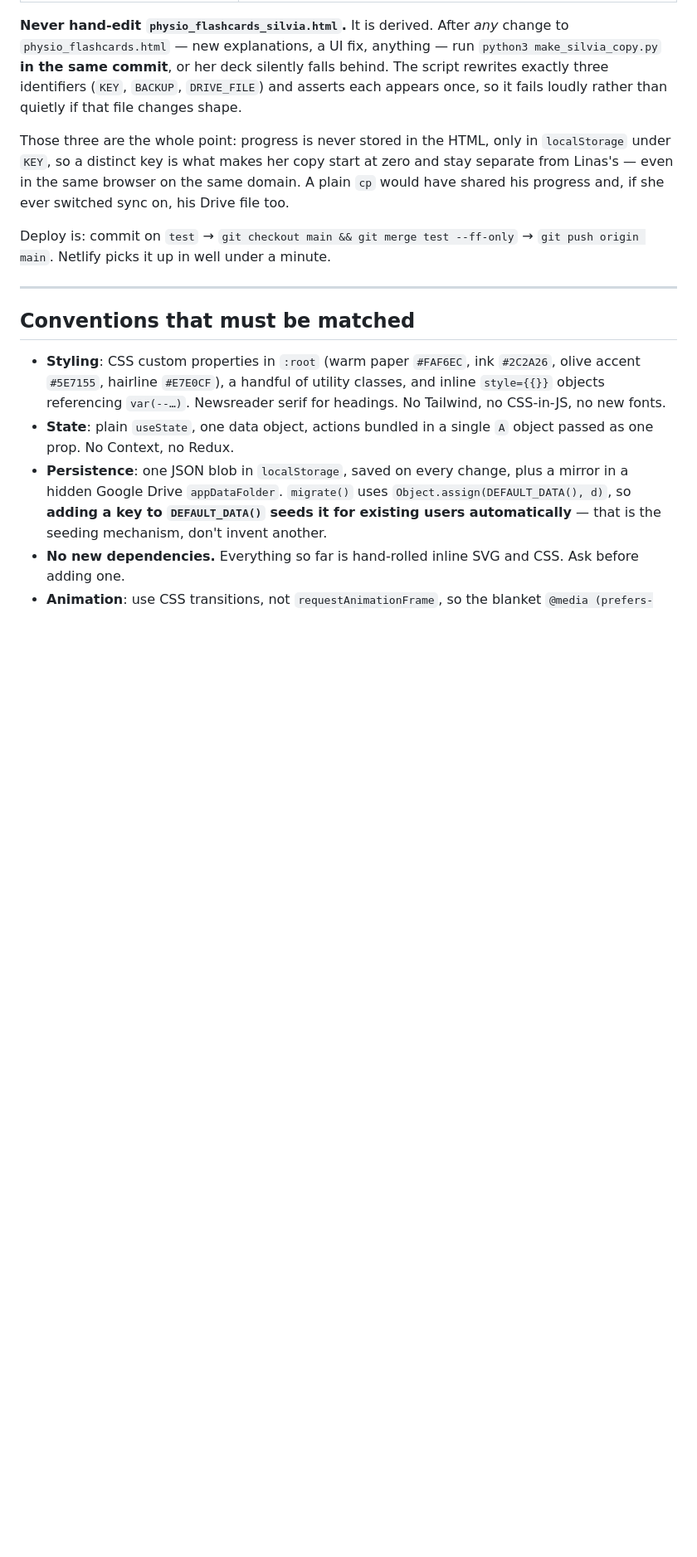
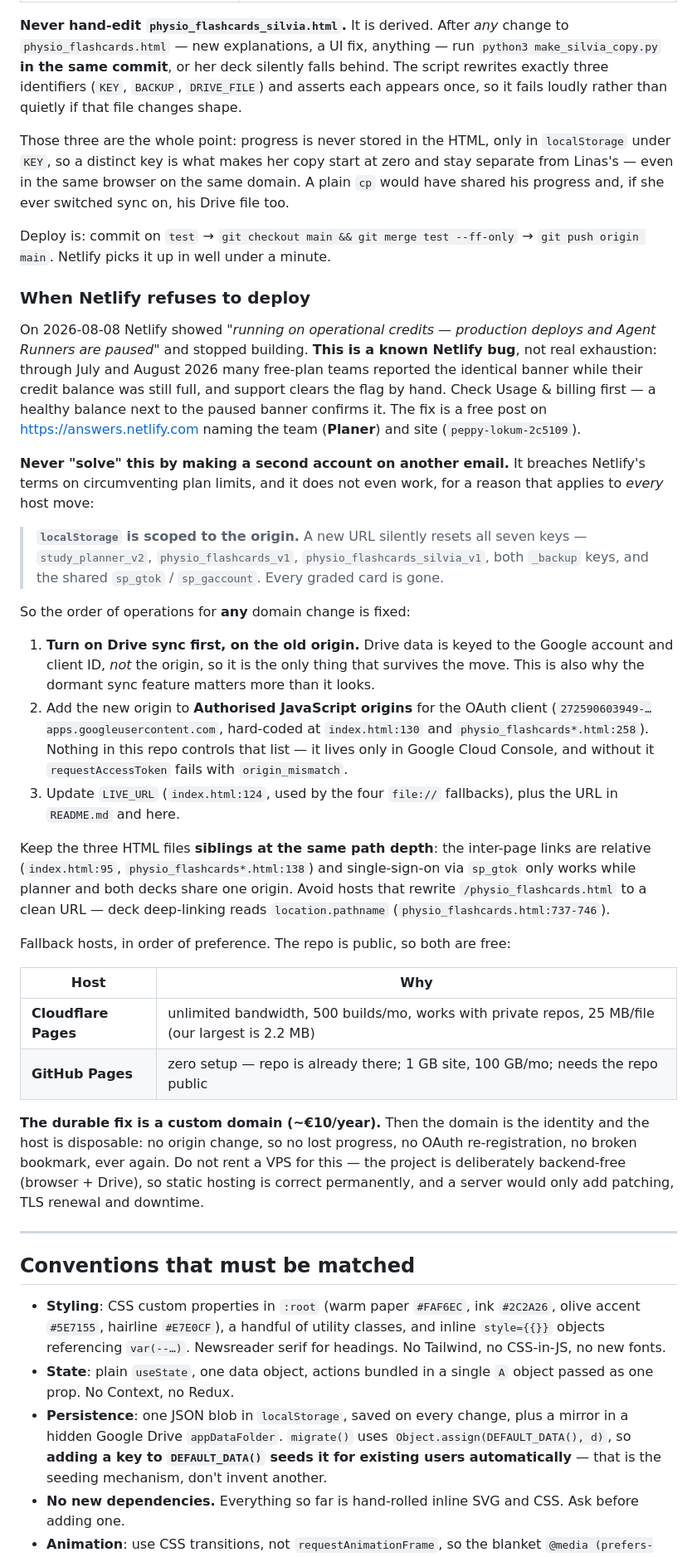
Before and after one commit to kadzidrogalinasdraven/study-planner, a Markdown page: CLAUDE.md, the part around the change. Shown at 83% size. Rendered like a GitHub page; blank space fills up the shorter version.

Commit message:
Record what to do when Netlify refuses to deploy
Netlify paused production deploys today citing operational credits. It is a
known Netlify bug from July-August 2026 — free-plan teams see the identical
banner while their credit balance is still full, and support clears the flag
by hand. Documented so a future session posts to the forum instead of
migrating in a panic.

The important part is the constraint that governs any host move at all:
localStorage is scoped to the origin, so a new URL silently resets all seven
storage keys and every graded card with them. Drive sync is the only thing
that survives, because it is keyed to the Google account and not the origin —
which is why the dormant sync feature matters more than it looks, and why it
has to be switched on BEFORE a move rather than after.

Also records the Google OAuth authorised-origin step (which lives only in
Cloud Console, nothing in this repo controls it), the fallback hosts, and why
a custom domain rather than a VPS is the durable answer for a backend-free
static site.

Co-Authored-By: Claude Opus 5 (1M context) <noreply@anthropic.com>

```diff
--- a/CLAUDE.md
+++ b/CLAUDE.md
@@ -96,6 +96,51 @@ switched sync on, his Drive file too.
 
 Deploy is: commit on `test` → `git checkout main && git merge test --ff-only` → `git push origin main`.
 Netlify picks it up in well under a minute.
+
+### When Netlify refuses to deploy
+
+On 2026-08-08 Netlify showed *"running on operational credits — production deploys and Agent Runners
+are paused"* and stopped building. **This is a known Netlify bug**, not real exhaustion: through July
+and August 2026 many free-plan teams reported the identical banner while their credit balance was
+still full, and support clears the flag by hand. Check Usage & billing first — a healthy balance next
+to the paused banner confirms it. The fix is a free post on <https://answers.netlify.com> naming the
+team (**Planer**) and site (`peppy-lokum-2c5109`).
+
+**Never "solve" this by making a second account on another email.** It breaches Netlify's terms on
+circumventing plan limits, and it does not even work, for a reason that applies to *every* host move:
+
+> **`localStorage` is scoped to the origin.** A new URL silently resets all seven keys —
+> `study_planner_v2`, `physio_flashcards_v1`, `physio_flashcards_silvia_v1`, both `_backup` keys, and
+> the shared `sp_gtok` / `sp_gaccount`. Every graded card is gone.
+
+So the order of operations for **any** domain change is fixed:
+
+1. **Turn on Drive sync first, on the old origin.** Drive data is keyed to the Google account and
+   client ID, *not* the origin, so it is the only thing that survives the move. This is also why the
+   dormant sync feature matters more than it looks.
+2. Add the new origin to **Authorised JavaScript origins** for the OAuth client
+   (`272590603949-…apps.googleusercontent.com`, hard-coded at `index.html:130` and
+   `physio_flashcards*.html:258`). Nothing in this repo controls that list — it lives only in Google
+   Cloud Console, and without it `requestAccessToken` fails with `origin_mismatch`.
+3. Update `LIVE_URL` (`index.html:124`, used by the four `file://` fallbacks), plus the URL in
+   `README.md` and here.
+
+Keep the three HTML files **siblings at the same path depth**: the inter-page links are relative
+(`index.html:95`, `physio_flashcards*.html:138`) and single-sign-on via `sp_gtok` only works while
+planner and both decks share one origin. Avoid hosts that rewrite `/physio_flashcards.html` to a
+clean URL — deck deep-linking reads `location.pathname` (`physio_flashcards.html:737-746`).
+
+Fallback hosts, in order of preference. The repo is public, so both are free:
+
+| Host | Why |
+| --- | --- |
+| **Cloudflare Pages** | unlimited bandwidth, 500 builds/mo, works with private repos, 25 MB/file (our largest is 2.2 MB) |
+| **GitHub Pages** | zero setup — repo is already there; 1 GB site, 100 GB/mo; needs the repo public |
+
+**The durable fix is a custom domain (~€10/year).** Then the domain is the identity and the host is
+disposable: no origin change, so no lost progress, no OAuth re-registration, no broken bookmark, ever
+again. Do not rent a VPS for this — the project is deliberately backend-free (browser + Drive), so
+static hosting is correct permanently, and a server would only add patching, TLS renewal and downtime.
 
 ---
 
```
